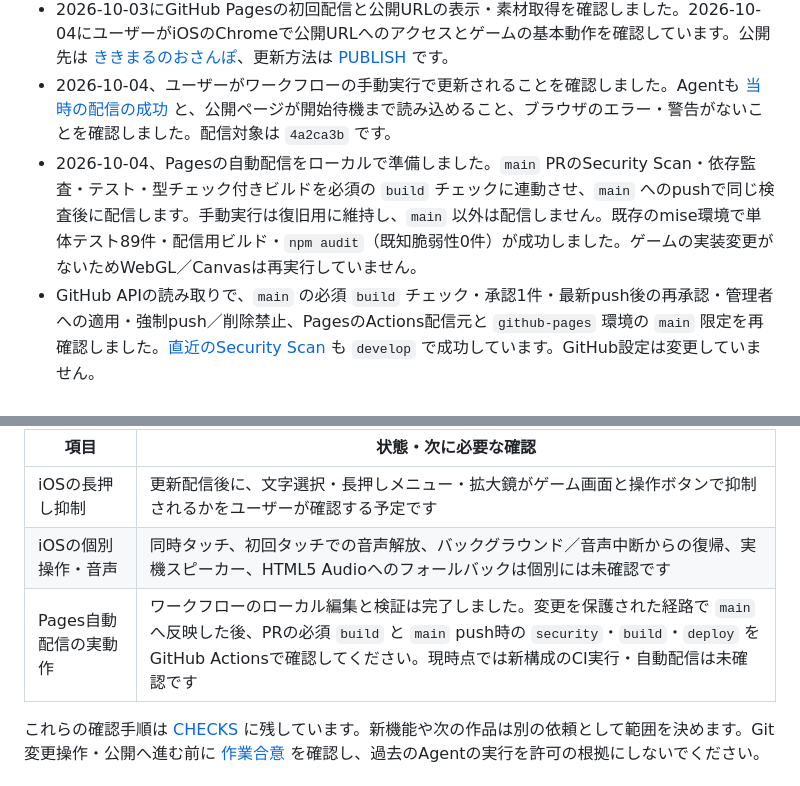
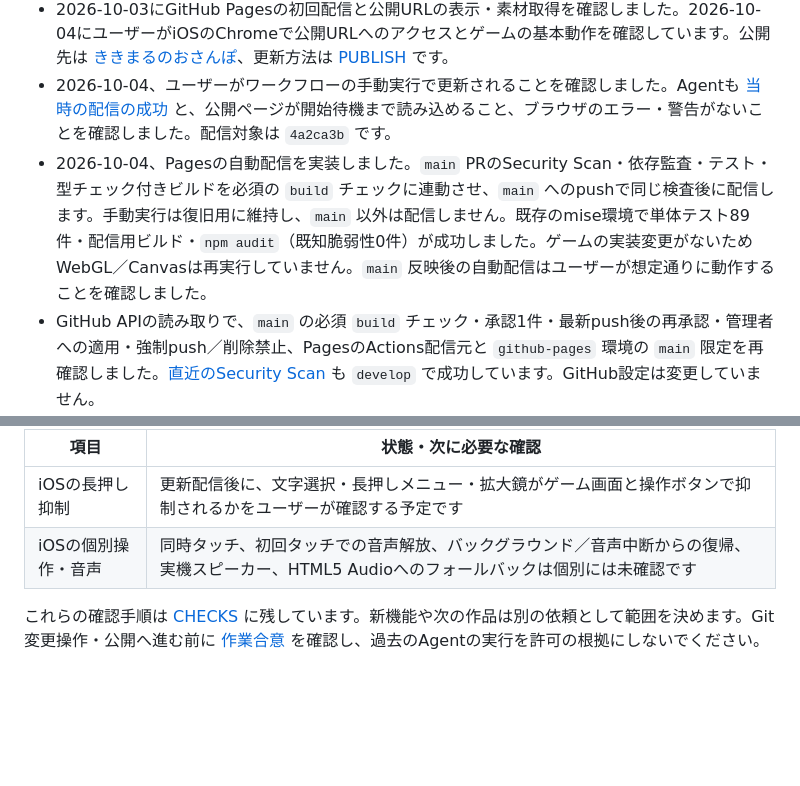
Before and after one commit to bell-wagtail/kikimaru_2d-game, a Markdown page: docs/STATUS.md, 2 parts joined by grey strips. GitHub-like rendering; blank space fills up the shorter version.

Commit message:
ステータス更新

```diff
--- a/docs/STATUS.md
+++ b/docs/STATUS.md
@@ -18,7 +18,7 @@
 - 長押し抑制はゲーム画面・操作ボタン・子要素へ適用し、クイズ本文・説明文の選択とページ全体の拡大を維持する計算済みCSSを確認しました。実機の拡大鏡抑制は下記の未確認事項です。
 - 2026-10-03にGitHub Pagesの初回配信と公開URLの表示・素材取得を確認しました。2026-10-04にユーザーがiOSのChromeで公開URLへのアクセスとゲームの基本動作を確認しています。公開先は [ききまるのおさんぽ](https://bell-wagtail.github.io/kikimaru_2d-game/)、更新方法は [PUBLISH](PUBLISH.md) です。
 - 2026-10-04、ユーザーがワークフローの手動実行で更新されることを確認しました。Agentも [当時の配信の成功](https://github.com/bell-wagtail/kikimaru_2d-game/actions/runs/37176850715) と、公開ページが開始待機まで読み込めること、ブラウザのエラー・警告がないことを確認しました。配信対象は `4a2ca3b` です。
-- 2026-10-04、Pagesの自動配信をローカルで準備しました。`main` PRのSecurity Scan・依存監査・テスト・型チェック付きビルドを必須の `build` チェックに連動させ、`main` へのpushで同じ検査後に配信します。手動実行は復旧用に維持し、`main` 以外は配信しません。既存のmise環境で単体テスト89件・配信用ビルド・`npm audit`（既知脆弱性0件）が成功しました。ゲームの実装変更がないためWebGL／Canvasは再実行していません。
+- 2026-10-04、Pagesの自動配信を実装しました。`main` PRのSecurity Scan・依存監査・テスト・型チェック付きビルドを必須の `build` チェックに連動させ、`main` へのpushで同じ検査後に配信します。手動実行は復旧用に維持し、`main` 以外は配信しません。既存のmise環境で単体テスト89件・配信用ビルド・`npm audit`（既知脆弱性0件）が成功しました。ゲームの実装変更がないためWebGL／Canvasは再実行していません。`main` 反映後の自動配信はユーザーが想定通りに動作することを確認しました。
 - GitHub APIの読み取りで、`main` の必須 `build` チェック・承認1件・最新push後の再承認・管理者への適用・強制push／削除禁止、PagesのActions配信元と `github-pages` 環境の `main` 限定を再確認しました。[直近のSecurity Scan](https://github.com/bell-wagtail/kikimaru_2d-game/actions/runs/37180544105) も `develop` で成功しています。GitHub設定は変更していません。
 
 長距離の結合テストは物理更新を高速に進めた検証で、端末性能や実時間の長期プレイの測定ではありません。音の実再生検査はデスクトップのWeb Audioで、スピーカーの聴感評価とは区別しています。型チェック付きビルドにはPhaserチャンクサイズの既存警告があります。
@@ -31,7 +31,6 @@
 |---|---|
 | iOSの長押し抑制 | 更新配信後に、文字選択・長押しメニュー・拡大鏡がゲーム画面と操作ボタンで抑制されるかをユーザーが確認する予定です |
 | iOSの個別操作・音声 | 同時タッチ、初回タッチでの音声解放、バックグラウンド／音声中断からの復帰、実機スピーカー、HTML5 Audioへのフォールバックは個別には未確認です |
-| Pages自動配信の実動作 | ワークフローのローカル編集と検証は完了しました。変更を保護された経路で `main` へ反映した後、PRの必須 `build` と `main` push時の `security`・`build`・`deploy` をGitHub Actionsで確認してください。現時点では新構成のCI実行・自動配信は未確認です |
 
 これらの確認手順は [CHECKS](CHECKS.md) に残しています。新機能や次の作品は別の依頼として範囲を決めます。Git変更操作・公開へ進む前に [作業合意](../.github/copilot-instructions.md#git操作ブランチ運用公開の合意) を確認し、過去のAgentの実行を許可の根拠にしないでください。
 
```
Also changed, not shown: docs/PUBLISH.md (+1 -1 lines).
